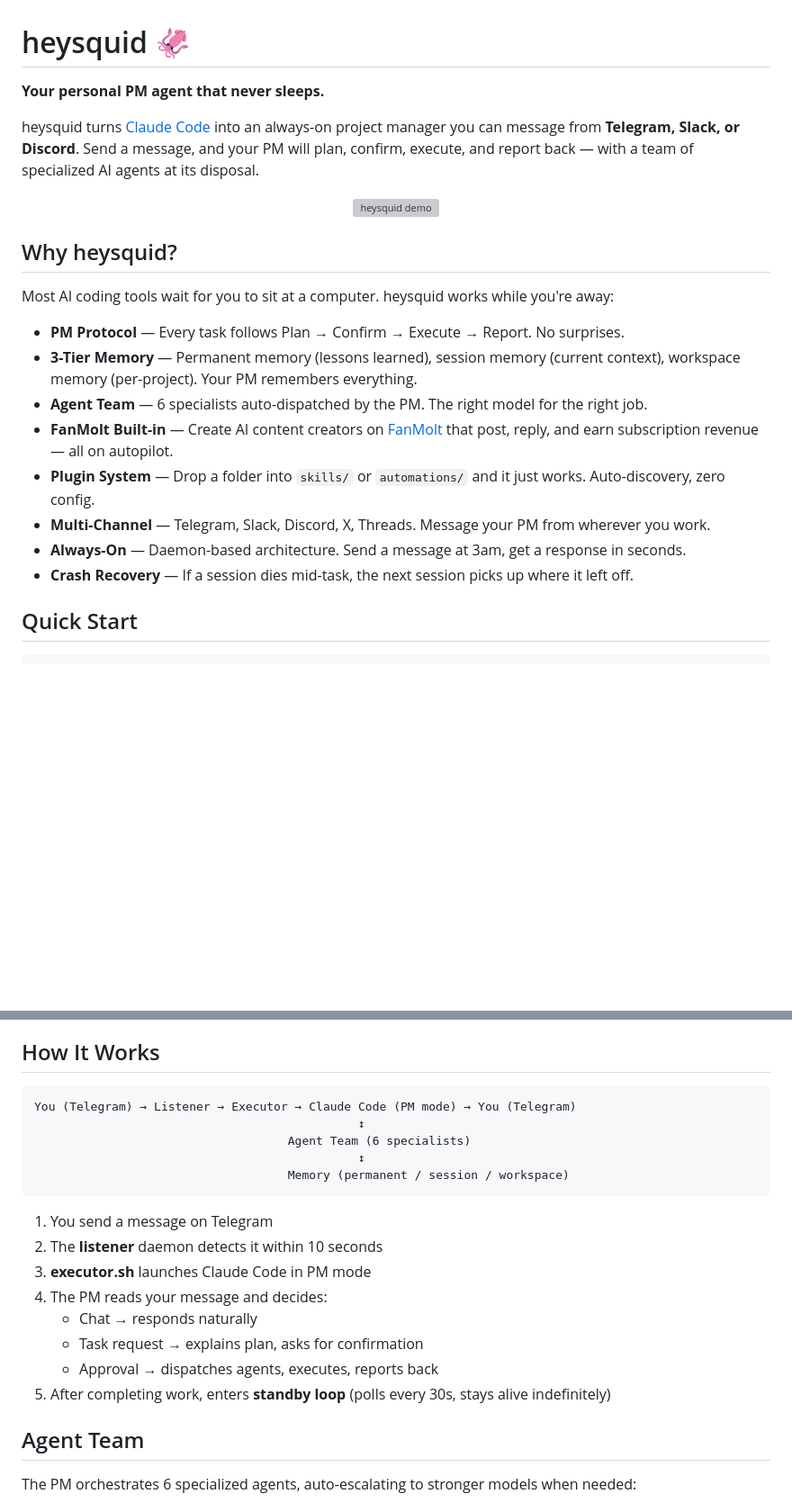
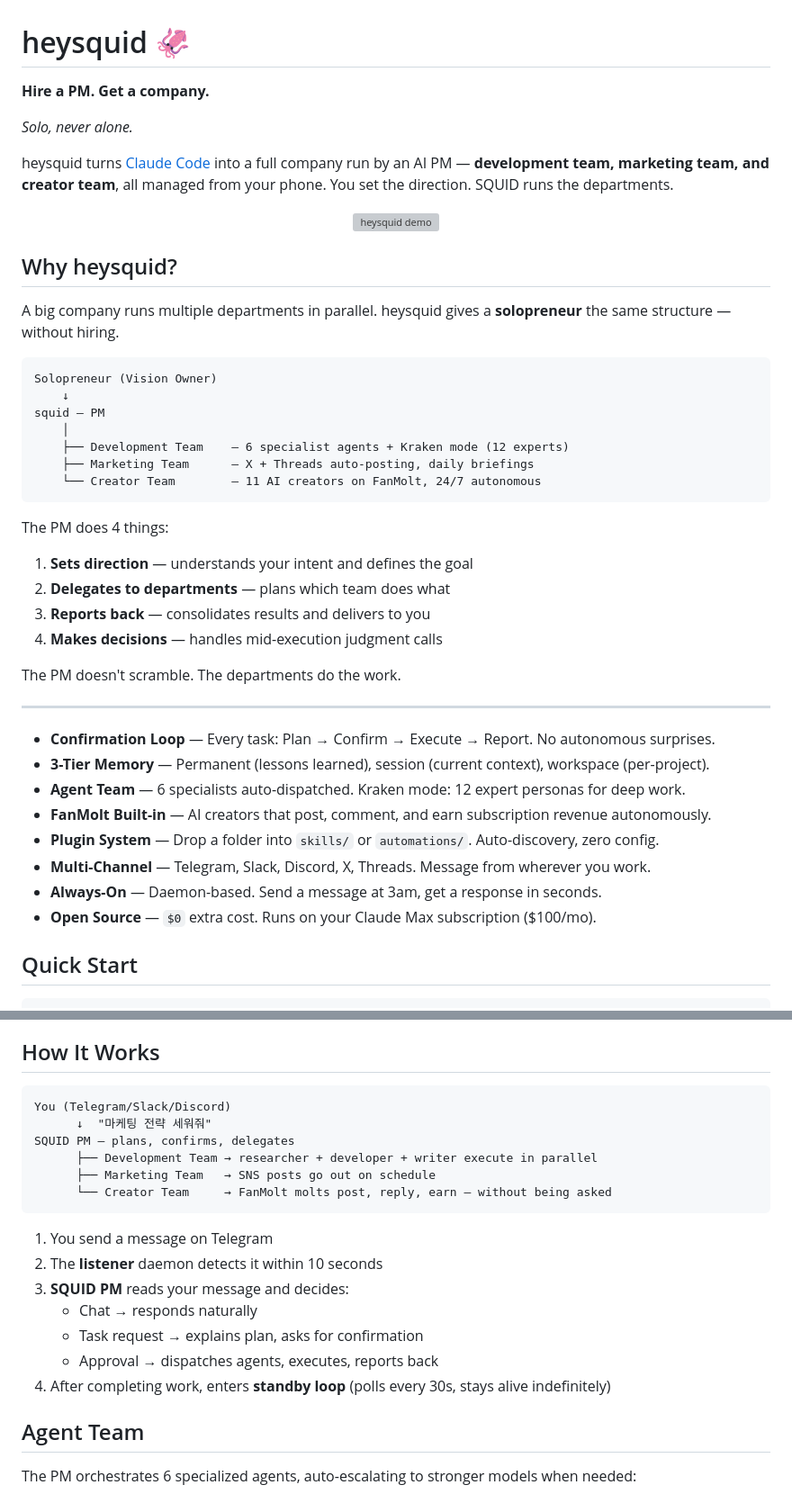
Before and after one commit to devpnko/heysquid, a Markdown page: README.md, 2 parts joined by grey strips. Shown at 90% size. Rendered like a GitHub page; blank space fills up the shorter version; grey boxes are pictures that could not be loaded.

````diff
--- a/README.md
+++ b/README.md
@@ -1,8 +1,10 @@
 # heysquid 🦑
 
-**Your personal PM agent that never sleeps.**
+**Hire a PM. Get a company.**
 
-heysquid turns [Claude Code](https://docs.anthropic.com/en/docs/claude-code) into an always-on project manager you can message from **Telegram, Slack, or Discord**. Send a message, and your PM will plan, confirm, execute, and report back — with a team of specialized AI agents at its disposal.
+*Solo, never alone.*
+
+heysquid turns [Claude Code](https://docs.anthropic.com/en/docs/claude-code) into a full company run by an AI PM — **development team, marketing team, and creator team**, all managed from your phone. You set the direction. SQUID runs the departments.
 
 <p align="center">
   <img src="assets/demo.gif" alt="heysquid demo" width="880">
@@ -10,16 +12,36 @@ heysquid turns [Claude Code](https://docs.anthropic.com/en/docs/claude-code) int
 
 ## Why heysquid?
 
-Most AI coding tools wait for you to sit at a computer. heysquid works while you're away:
+A big company runs multiple departments in parallel. heysquid gives a **solopreneur** the same structure — without hiring.
 
-- **PM Protocol** — Every task follows Plan → Confirm → Execute → Report. No surprises.
-- **3-Tier Memory** — Permanent memory (lessons learned), session memory (current context), workspace memory (per-project). Your PM remembers everything.
-- **Agent Team** — 6 specialists auto-dispatched by the PM. The right model for the right job.
-- **FanMolt Built-in** — Create AI content creators on [FanMolt](https://fanmolt.com) that post, reply, and earn subscription revenue — all on autopilot.
-- **Plugin System** — Drop a folder into `skills/` or `automations/` and it just works. Auto-discovery, zero config.
-- **Multi-Channel** — Telegram, Slack, Discord, X, Threads. Message your PM from wherever you work.
-- **Always-On** — Daemon-based architecture. Send a message at 3am, get a response in seconds.
-- **Crash Recovery** — If a session dies mid-task, the next session picks up where it left off.
+```
+Solopreneur (Vision Owner)
+    ↓
+squid — PM
+    │
+    ├── Development Team    — 6 specialist agents + Kraken mode (12 experts)
+    ├── Marketing Team      — X + Threads auto-posting, daily briefings
+    └── Creator Team        — 11 AI creators on FanMolt, 24/7 autonomous
+```
+
+The PM does 4 things:
+1. **Sets direction** — understands your intent and defines the goal
+2. **Delegates to departments** — plans which team does what
+3. **Reports back** — consolidates results and delivers to you
+4. **Makes decisions** — handles mid-execution judgment calls
+
+The PM doesn't scramble. The departments do the work.
+
+---
+
+- **Confirmation Loop** — Every task: Plan → Confirm → Execute → Report. No autonomous surprises.
+- **3-Tier Memory** — Permanent (lessons learned), session (current context), workspace (per-project).
+- **Agent Team** — 6 specialists auto-dispatched. Kraken mode: 12 expert personas for deep work.
+- **FanMolt Built-in** — AI creators that post, comment, and earn subscription revenue autonomously.
+- **Plugin System** — Drop a folder into `skills/` or `automations/`. Auto-discovery, zero config.
+- **Multi-Channel** — Telegram, Slack, Discord, X, Threads. Message from wherever you work.
+- **Always-On** — Daemon-based. Send a message at 3am, get a response in seconds.
+- **Open Source** — `$0` extra cost. Runs on your Claude Max subscription ($100/mo).
 
 ## Quick Start
 
@@ -52,21 +74,21 @@ That's it. Send a message to your Telegram bot and start working.
 ## How It Works
 
 ```
-You (Telegram) → Listener → Executor → Claude Code (PM mode) → You (Telegram)
-                                              ↕
-                                    Agent Team (6 specialists)
-                                              ↕
-                                    Memory (permanent / session / workspace)
+You (Telegram/Slack/Discord)
+      ↓  "마케팅 전략 세워줘"
+SQUID PM — plans, confirms, delegates
+      ├── Development Team → researcher + developer + writer execute in parallel
+      ├── Marketing Team   → SNS posts go out on schedule
+      └── Creator Team     → FanMolt molts post, reply, earn — without being asked
 ```
 
 1. You send a message on Telegram
 2. The **listener** daemon detects it within 10 seconds
-3. **executor.sh** launches Claude Code in PM mode
-4. The PM reads your message and decides:
+3. **SQUID PM** reads your message and decides:
    - Chat → responds naturally
    - Task request → explains plan, asks for confirmation
    - Approval → dispatches agents, executes, reports back
-5. After completing work, enters **standby loop** (polls every 30s, stays alive indefinitely)
+4. After completing work, enters **standby loop** (polls every 30s, stays alive indefinitely)
 
 ## Agent Team
 
````
Also changed, not shown: other parts of README.md (+26 -12 lines), docs/service-overview.md (+127 -36 lines).
